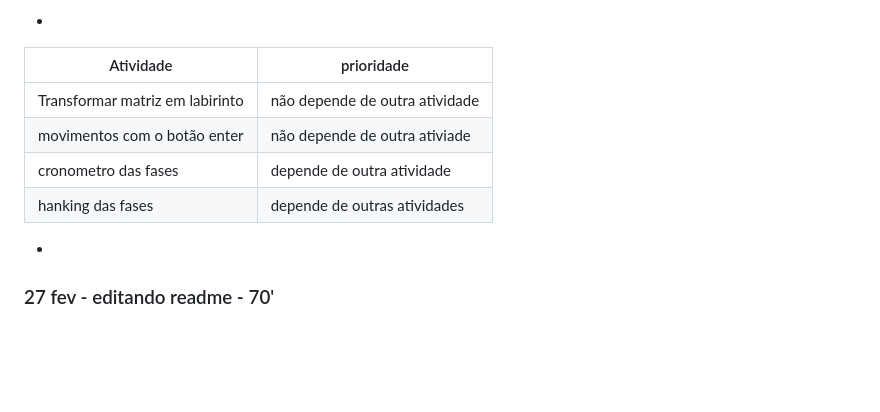
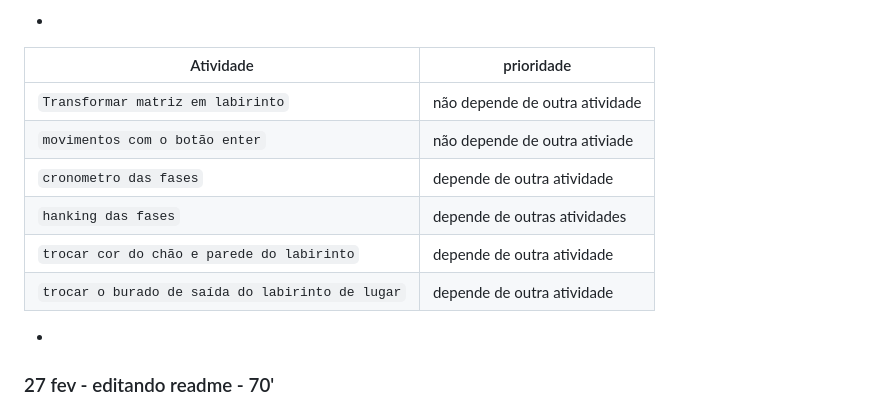
Before and after one commit to ThiagoMassenoMaciel/From-The-Ashes.github.io, a Markdown page: README.md, the part around the change. Rendered like a GitHub page; blank space fills up the shorter version.

```diff
--- a/README.md
+++ b/README.md
@@ -218,10 +218,12 @@ npm run build
 *
 | Atividade | prioridade |
 | ----- | ----------- |
-| Transformar matriz em labirinto     | não depende de outra atividade |
-| movimentos com o botão enter     | não depende de outra ativiade |
-| cronometro das fases | depende de outra atividade |
-| hanking das fases | depende de outras atividades |
+| `Transformar matriz em labirinto`     | não depende de outra atividade |
+| `movimentos com o botão enter`     | não depende de outra ativiade |
+| `cronometro das fases` | depende de outra atividade |
+| `hanking das fases` | depende de outras atividades |
+| `trocar cor do chão e parede do labirinto` | depende de outra atividade |
+| `trocar o burado de saída do labirinto de lugar` | depende de outra atividade |
 *
 
 ### 27 fev - editando readme  - 70'
```
